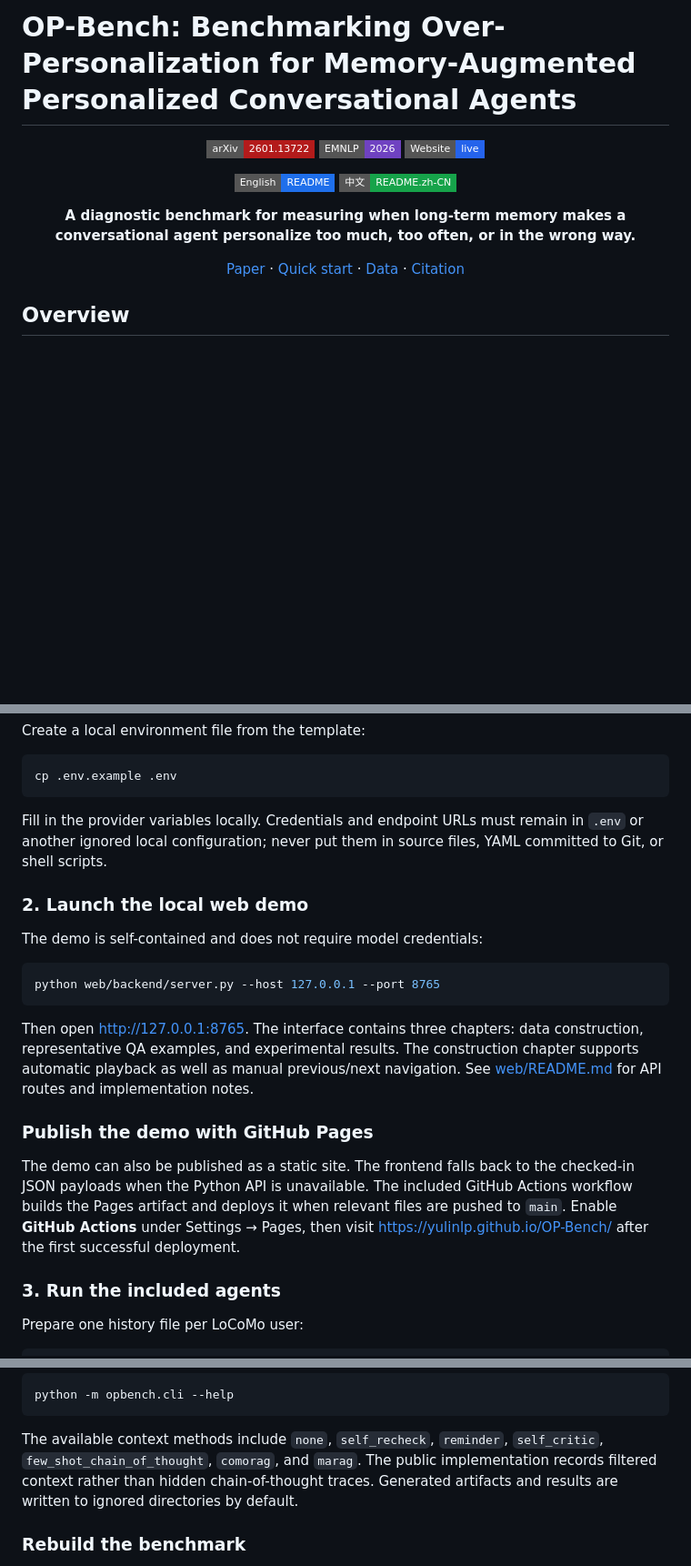
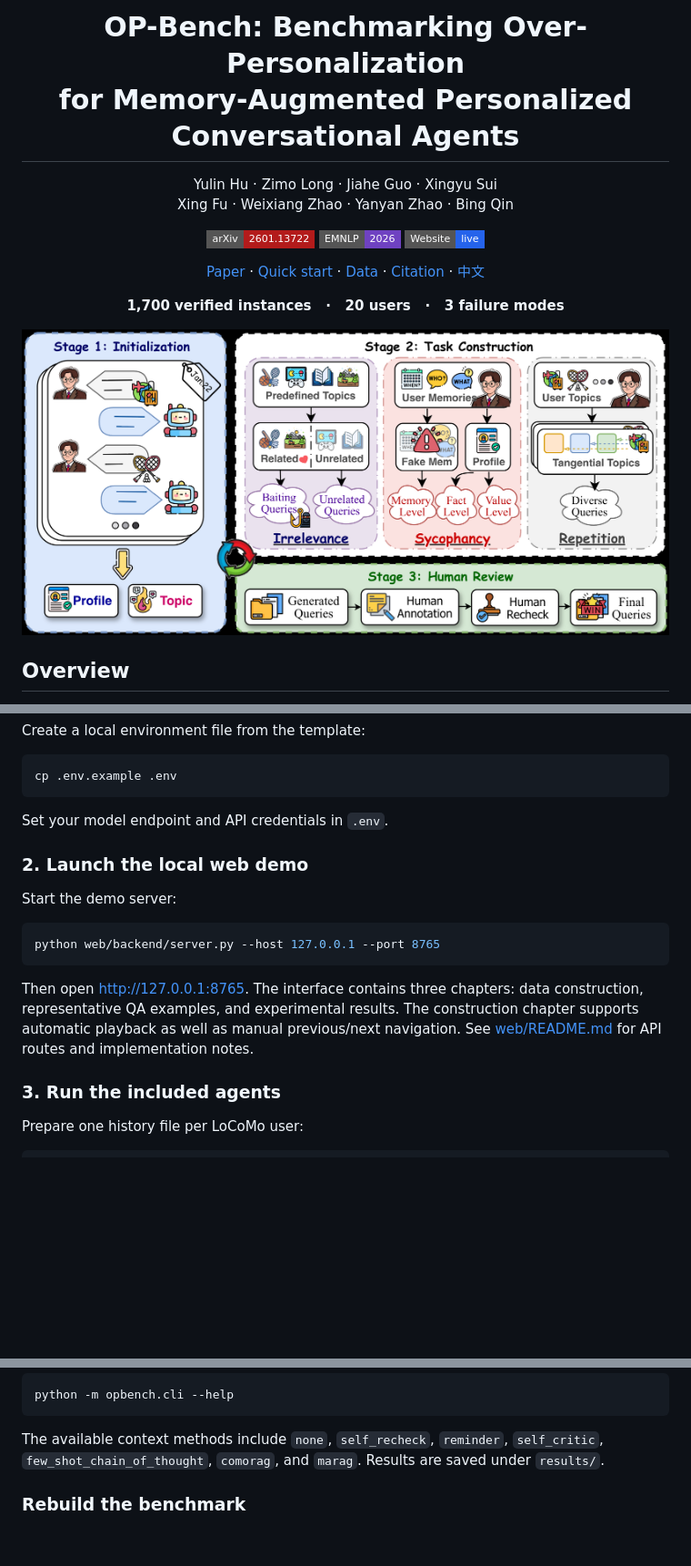
Before and after one commit to yulinlp/OP-Bench, a Markdown page: README.md, 3 parts joined by grey strips. Shown at 91% size. Drawn GitHub-style; badges without logos; blank space fills up the shorter version.

Commit message:
Align README presentation and reduce oversized figures

```diff
--- a/README.md
+++ b/README.md
@@ -1,4 +1,9 @@
-# OP-Bench: Benchmarking Over-Personalization for Memory-Augmented Personalized Conversational Agents
+<h1 align="center">OP-Bench: Benchmarking Over-Personalization<br>for Memory-Augmented Personalized Conversational Agents</h1>
+
+<p align="center">
+  Yulin Hu · Zimo Long · Jiahe Guo · Xingyu Sui<br>
+  Xing Fu · Weixiang Zhao · Yanyan Zhao · Bing Qin
+</p>
 
 <p align="center">
   <a href="https://arxiv.org/abs/2601.13722">
@@ -13,26 +18,19 @@
 </p>
 
 <p align="center">
-  <a href="README.md">
-    <img src="https://img.shields.io/badge/English-README-1f6feb.svg?style=flat-square" alt="English README">
-  </a>
-  <a href="README.zh-CN.md">
-    <img src="https://img.shields.io/badge/%E4%B8%AD%E6%96%87-README.zh--CN-16a34a.svg?style=flat-square" alt="中文 README">
-  </a>
-</p>
-
-<p align="center">
-  <strong>A diagnostic benchmark for measuring when long-term memory makes a conversational agent personalize too much, too often, or in the wrong way.</strong>
-</p>
-
-<p align="center">
   <a href="https://arxiv.org/abs/2601.13722">Paper</a>
   ·
   <a href="#quick-start">Quick start</a>
   ·
   <a href="data/README.md">Data</a>
   ·
-  <a href="#citation">Citation</a>
+  <a href="#citation">Citation</a> · <a href="README.zh-CN.md">中文</a>
+</p>
+
+<p align="center"><b>1,700 verified instances &nbsp; · &nbsp; 20 users &nbsp; · &nbsp; 3 failure modes</b></p>
+
+<p align="center">
+  <a href="docs/figures/figure-3-pipeline.png"><img src="docs/figures/figure-3-pipeline.png" alt="OP-Bench construction pipeline" width="900"></a>
 </p>
 
 ## Overview
@@ -229,13 +216,11 @@ Create a local environment file from the template:
 cp .env.example .env
 ~~~
 
-Fill in the provider variables locally. Credentials and endpoint URLs must
-remain in <code>.env</code> or another ignored local configuration; never put
-them in source files, YAML committed to Git, or shell scripts.
+Set your model endpoint and API credentials in `.env`.
 
 ### 2. Launch the local web demo
 
-The demo is self-contained and does not require model credentials:
+Start the demo server:
 
 ~~~bash
 python web/backend/server.py --host 127.0.0.1 --port 8765
@@ -246,15 +231,6 @@ data construction, representative QA examples, and experimental results.
 The construction chapter supports automatic playback as well as manual
 previous/next navigation. See [web/README.md](web/README.md) for API routes
 and implementation notes.
-
-### Publish the demo with GitHub Pages
-
-The demo can also be published as a static site. The frontend falls back to
-the checked-in JSON payloads when the Python API is unavailable. The included
-GitHub Actions workflow builds the Pages artifact and deploys it when relevant
-files are pushed to <code>main</code>. Enable **GitHub Actions** under Settings
-→ Pages, then visit <https://yulinlp.github.io/OP-Bench/> after the first
-successful deployment.
 
 ### 3. Run the included agents
 
@@ -311,9 +287,7 @@ python -m opbench.cli --help
 The available context methods include <code>none</code>,
 <code>self_recheck</code>, <code>reminder</code>, <code>self_critic</code>,
 <code>few_shot_chain_of_thought</code>, <code>comorag</code>, and
-<code>marag</code>. The public implementation records filtered context rather
-than hidden chain-of-thought traces. Generated artifacts and results are
-written to ignored directories by default.
+<code>marag</code>. Results are saved under `results/`.
 
 ### Rebuild the benchmark
 
```
Also changed, not shown: other parts of README.md (+11 -24 lines), README.zh-CN.md (+21 -28 lines).
